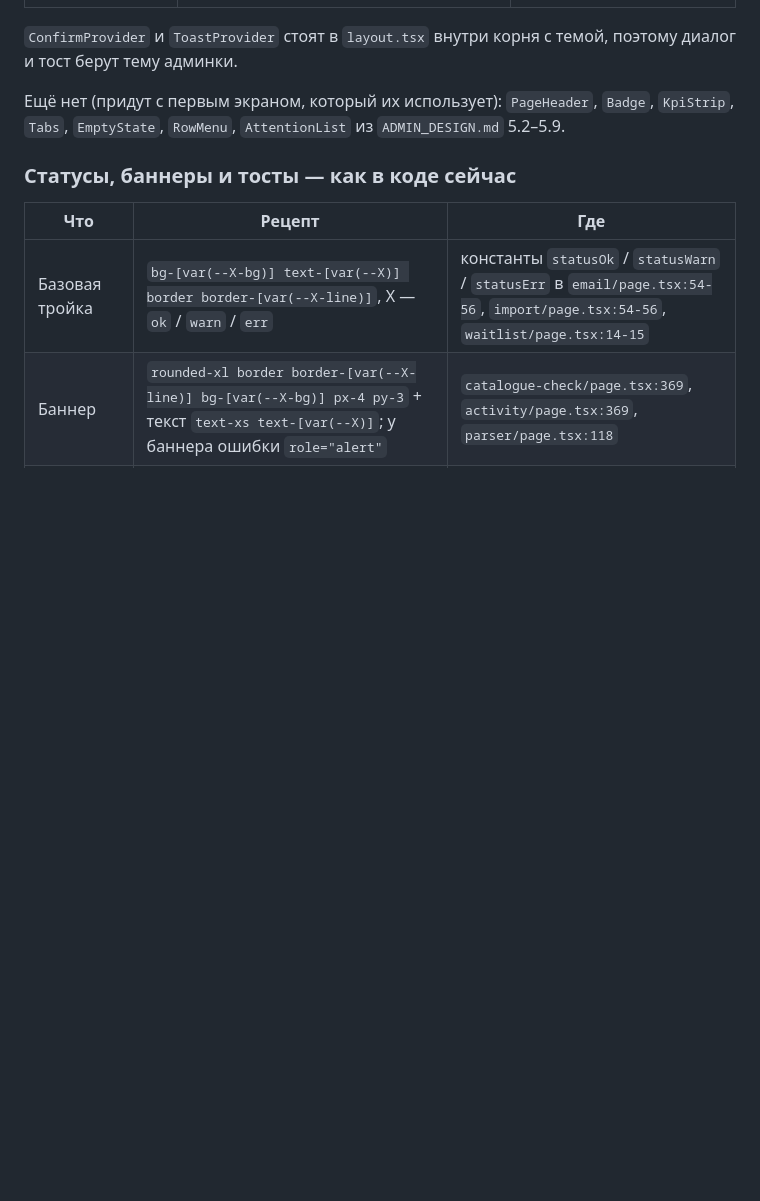
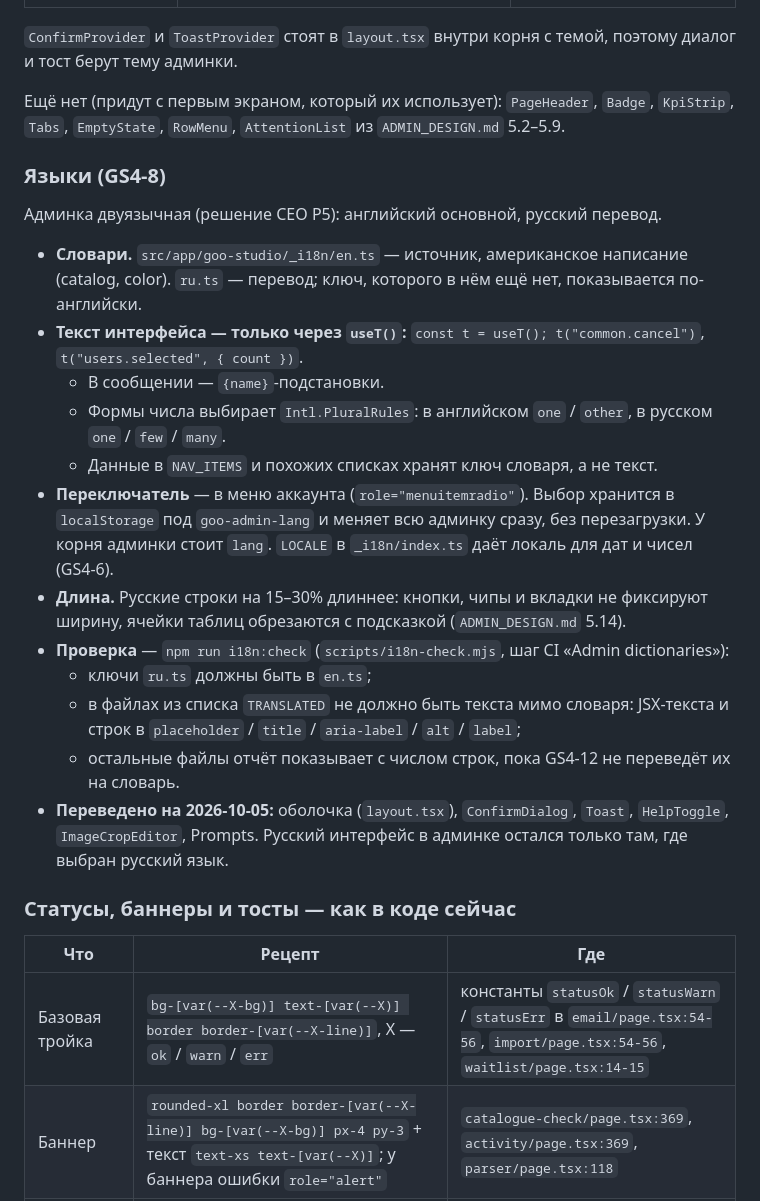
Before and after one commit to Darakhamia/goo-fashion, a Markdown page: DESIGN_SYSTEM.md, the part around one of its changes. Drawn GitHub-style; blank space fills up the shorter version.

Commit message:
Документы: языки админки в §9, GS4-8 на доске
- DESIGN_SYSTEM.md §9: подраздел «Языки» — словари, useT(), формы числа,
  переключатель, проверка npm run i18n:check; §11: строка про русский в
  редакторе кадрирования и Prompts закрыта.
- docs/ADMIN.md: язык в меню аккаунта и что уже переведено.
- docs/ADMIN_ROADMAP.md: GS4-8 — инфраструктура сделана, экраны идут с
  GS4-12 (в её DoD добавлен словарь и список TRANSLATED).

Co-Authored-By: Claude Opus 5.5 <noreply@anthropic.com>
Claude-Session: https://claude.ai/code/session_01JPJMpqty6T44uj16uFCm5n

```diff
--- a/DESIGN_SYSTEM.md
+++ b/DESIGN_SYSTEM.md
@@ -912,6 +912,23 @@ transition={{ duration: 0.45, ease: [0.25, 0.46, 0.45, 0.94] }}
 
 Ещё нет (придут с первым экраном, который их использует): `PageHeader`, `Badge`, `KpiStrip`, `Tabs`, `EmptyState`, `RowMenu`, `AttentionList` из `ADMIN_DESIGN.md` 5.2–5.9.
 
+### Языки (GS4-8)
+
+Админка двуязычная (решение CEO Р5): английский основной, русский перевод.
+
+- **Словари.** `src/app/goo-studio/_i18n/en.ts` — источник, американское написание (catalog, color). `ru.ts` — перевод; ключ, которого в нём ещё нет, показывается по-английски.
+- **Текст интерфейса — только через `useT()`:** `const t = useT(); t("common.cancel")`, `t("users.selected", { count })`.
+  - В сообщении — `{name}`-подстановки.
+  - Формы числа выбирает `Intl.PluralRules`: в английском `one` / `other`, в русском `one` / `few` / `many`.
+  - Данные в `NAV_ITEMS` и похожих списках хранят ключ словаря, а не текст.
+- **Переключатель** — в меню аккаунта (`role="menuitemradio"`). Выбор хранится в `localStorage` под `goo-admin-lang` и меняет всю админку сразу, без перезагрузки. У корня админки стоит `lang`. `LOCALE` в `_i18n/index.ts` даёт локаль для дат и чисел (GS4-6).
+- **Длина.** Русские строки на 15–30% длиннее: кнопки, чипы и вкладки не фиксируют ширину, ячейки таблиц обрезаются с подсказкой (`ADMIN_DESIGN.md` 5.14).
+- **Проверка** — `npm run i18n:check` (`scripts/i18n-check.mjs`, шаг CI «Admin dictionaries»):
+  - ключи `ru.ts` должны быть в `en.ts`;
+  - в файлах из списка `TRANSLATED` не должно быть текста мимо словаря: JSX-текста и строк в `placeholder` / `title` / `aria-label` / `alt` / `label`;
+  - остальные файлы отчёт показывает с числом строк, пока GS4-12 не переведёт их на словарь.
+- **Переведено на 2026-10-05:** оболочка (`layout.tsx`), `ConfirmDialog`, `Toast`, `HelpToggle`, `ImageCropEditor`, Prompts. Русский интерфейс в админке остался только там, где выбран русский язык.
+
 ### Статусы, баннеры и тосты — как в коде сейчас
 
 | Что | Рецепт | Где |
```
Also changed, not shown: other parts of DESIGN_SYSTEM.md (+1 -1 lines), docs/ADMIN.md (+2 -1 lines), docs/ADMIN_ROADMAP.md (+2 -1 lines).
